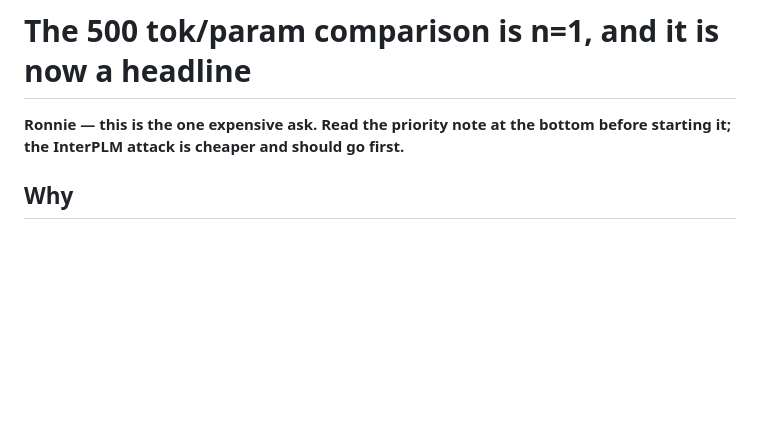
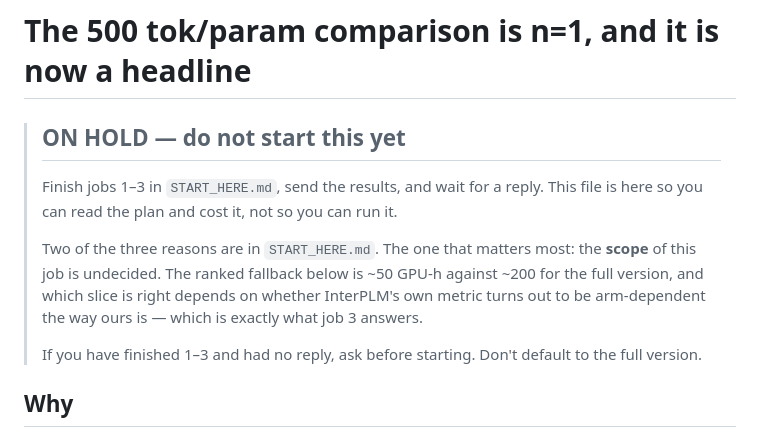
Before and after one commit to Uninterpretable-Evolving-Blackbox/Me_and_Du_san_s_dirty_little_secret, a Markdown page: RUN_500TPP_SEEDS.md, the part around the change. GitHub-like rendering; blank space fills up the shorter version.

```diff
--- a/RUN_500TPP_SEEDS.md
+++ b/RUN_500TPP_SEEDS.md
@@ -1,7 +1,17 @@
 # The 500 tok/param comparison is n=1, and it is now a headline
 
-**Ronnie — this is the one expensive ask. Read the priority note at the bottom before
-starting it; the InterPLM attack is cheaper and should go first.**
+> ## ON HOLD — do not start this yet
+>
+> Finish jobs 1–3 in `START_HERE.md`, send the results, and wait for a reply. This file is
+> here so you can read the plan and cost it, not so you can run it.
+>
+> Two of the three reasons are in `START_HERE.md`. The one that matters most: the **scope**
+> of this job is undecided. The ranked fallback below is ~50 GPU-h against ~200 for the
+> full version, and which slice is right depends on whether InterPLM's own metric turns
+> out to be arm-dependent the way ours is — which is exactly what job 3 answers.
+>
+> If you have finished 1–3 and had no reply, ask before starting. Don't default to the
+> full version.
 
 ## Why
 
```
Also changed, not shown: START_HERE.md (+31 -2 lines).
